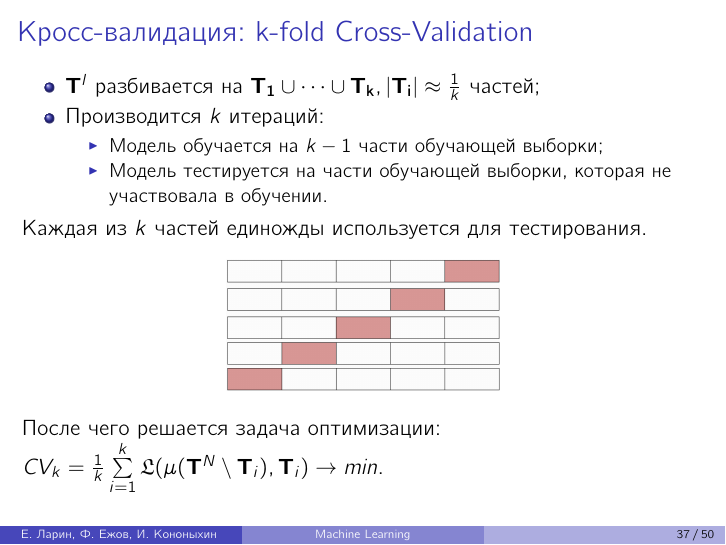
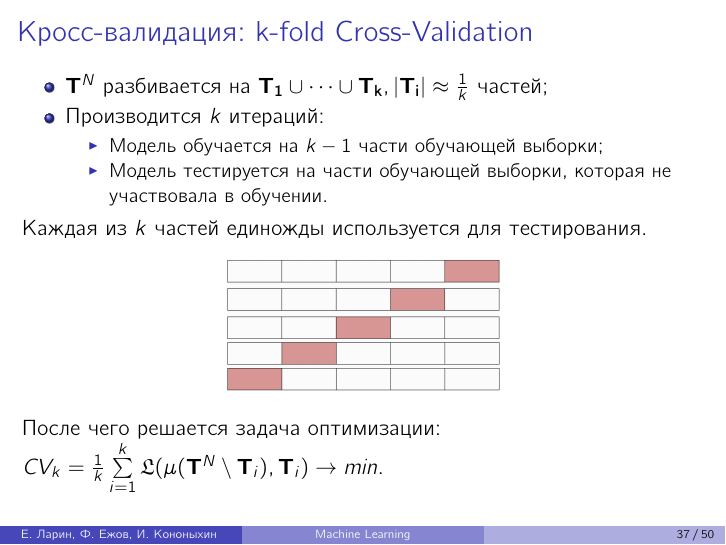
Before and after one commit to volkoshkursk/statistical_and_machine_learning, LaTeX slides (document.tex): page 37 of 50. Compiled offline with pdfLaTeX.

Commit message:
One Symbol Edited (k-fold cv)

```diff
--- a/document.tex
+++ b/document.tex
@@ -524,7 +524,7 @@
     \begin{frame}
 		\frametitle{Кросс-валидация: k-fold Cross-Validation}
 		\begin{itemize}
-			\item $\bm{T}^l$ разбивается на $ \bm{T_1}\cup\cdots\cup\bm{T_k}, |\bm{T_i}|\approx \frac{1}{k} $ частей;
+			\item $\bm{T}^N$ разбивается на $ \bm{T_1}\cup\cdots\cup\bm{T_k}, |\bm{T_i}|\approx \frac{1}{k} $ частей;
 			\item Производится $ k $ итераций:
 			\begin{itemize}
 				\item Модель обучается на $ k-1 $ части обучающей выборки;
```
Also changed, not shown: document.pdf, 1 other file.
